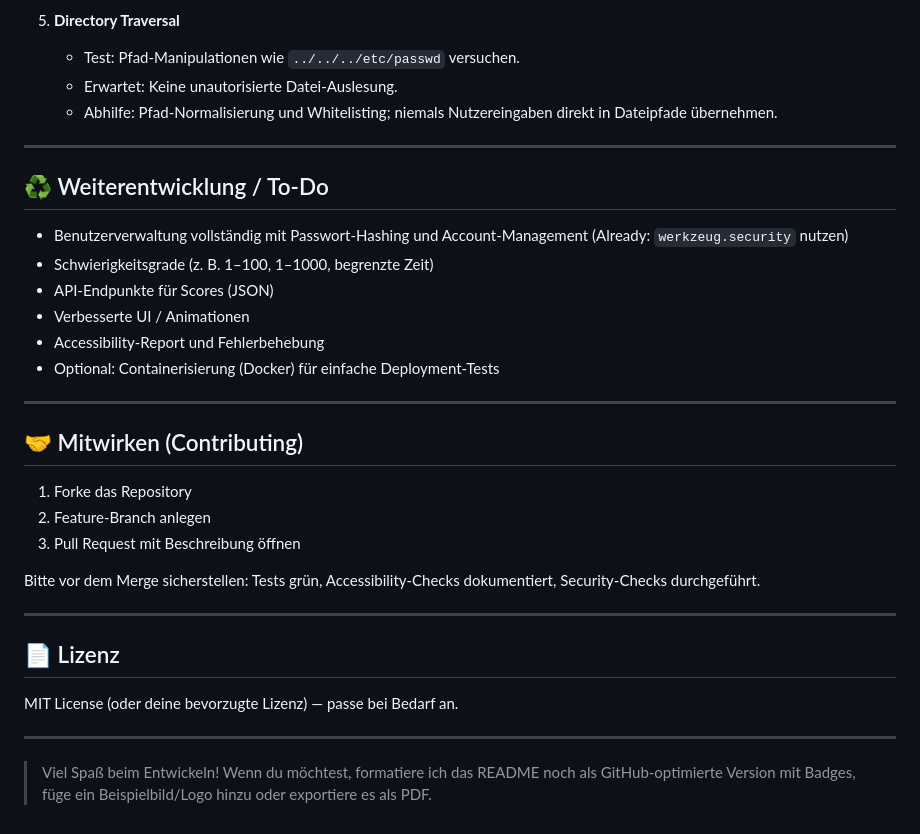
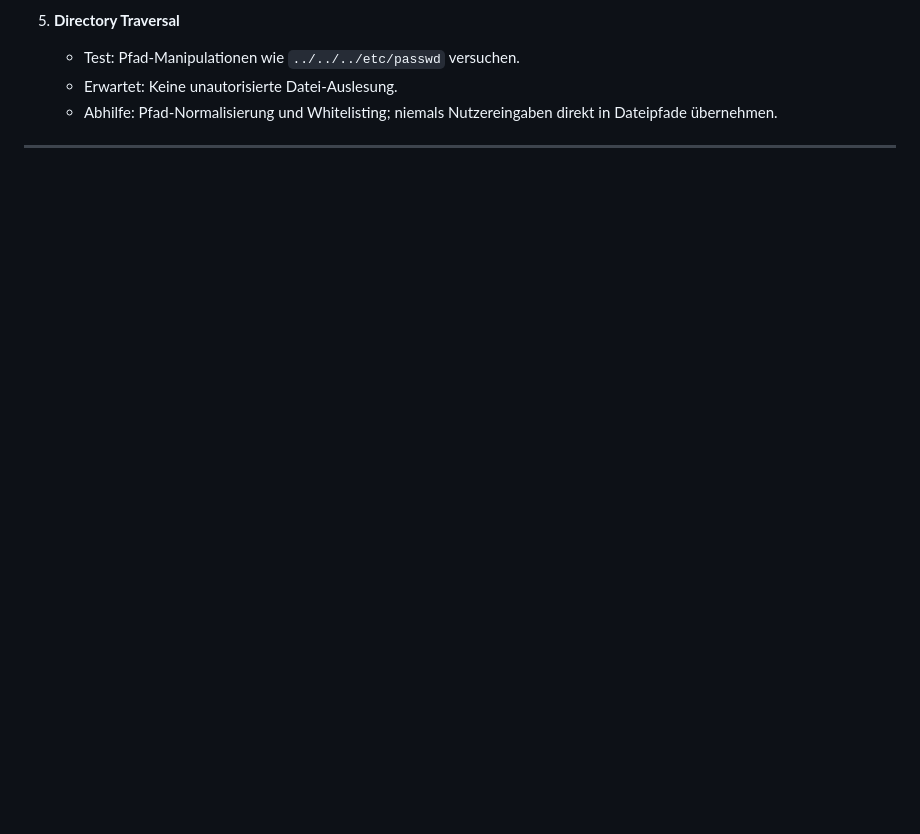
Before and after one commit to Jonas23075/zahlenraten, a Markdown page: README.md, the part around one of its changes. GitHub-like rendering; blank space fills up the shorter version.

```diff
--- a/README.md
+++ b/README.md
@@ -170,32 +195,3 @@ Schreibe Tests für die Kernfunktionen: DB-Operationen, Auth, Spiel-Logik und AP
    * Abhilfe: Pfad-Normalisierung und Whitelisting; niemals Nutzereingaben direkt in Dateipfade übernehmen.
 
 ---
-
-## ♻️ Weiterentwicklung / To-Do
-
-* Benutzerverwaltung vollständig mit Passwort-Hashing und Account-Management (Already: `werkzeug.security` nutzen)
-* Schwierigkeitsgrade (z. B. 1–100, 1–1000, begrenzte Zeit)
-* API-Endpunkte für Scores (JSON)
-* Verbesserte UI / Animationen
-* Accessibility-Report und Fehlerbehebung
-* Optional: Containerisierung (Docker) für einfache Deployment-Tests
-
----
-
-## 🤝 Mitwirken (Contributing)
-
-1. Forke das Repository
-2. Feature-Branch anlegen
-3. Pull Request mit Beschreibung öffnen
-
-Bitte vor dem Merge sicherstellen: Tests grün, Accessibility-Checks dokumentiert, Security-Checks durchgeführt.
-
----
-
-## 📄 Lizenz
-
-MIT License (oder deine bevorzugte Lizenz) — passe bei Bedarf an.
-
----
-
-> Viel Spaß beim Entwickeln! Wenn du möchtest, formatiere ich das README noch als GitHub-optimierte Version mit Badges, füge ein Beispielbild/Logo hinzu oder exportiere es als PDF.
```
Also changed, not shown: other parts of README.md (+26 -1 lines), 66fe6e708247e973ce51af96_608958ea27293628afb3b58b_SQL_20injection_20work.jpeg (added), 7 other files.
